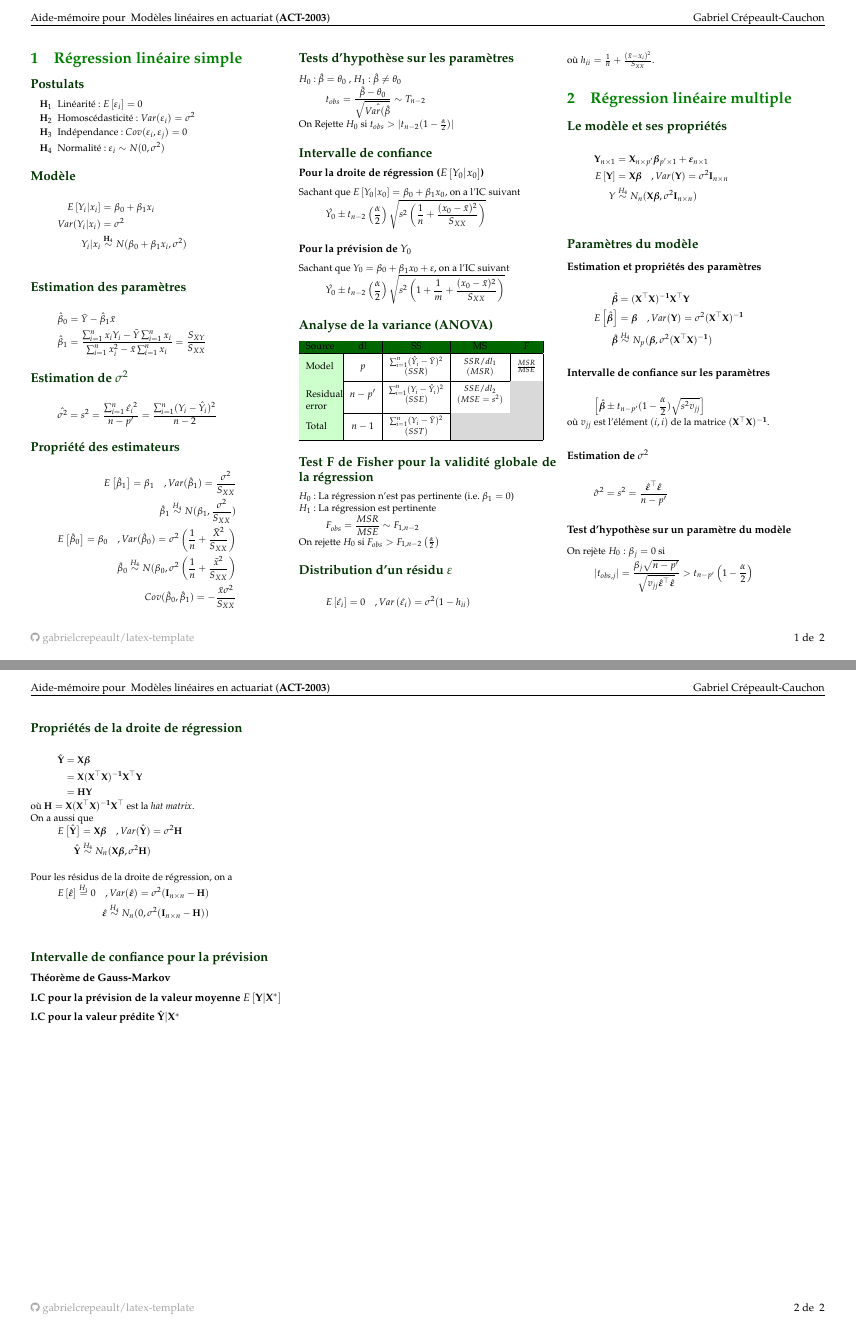
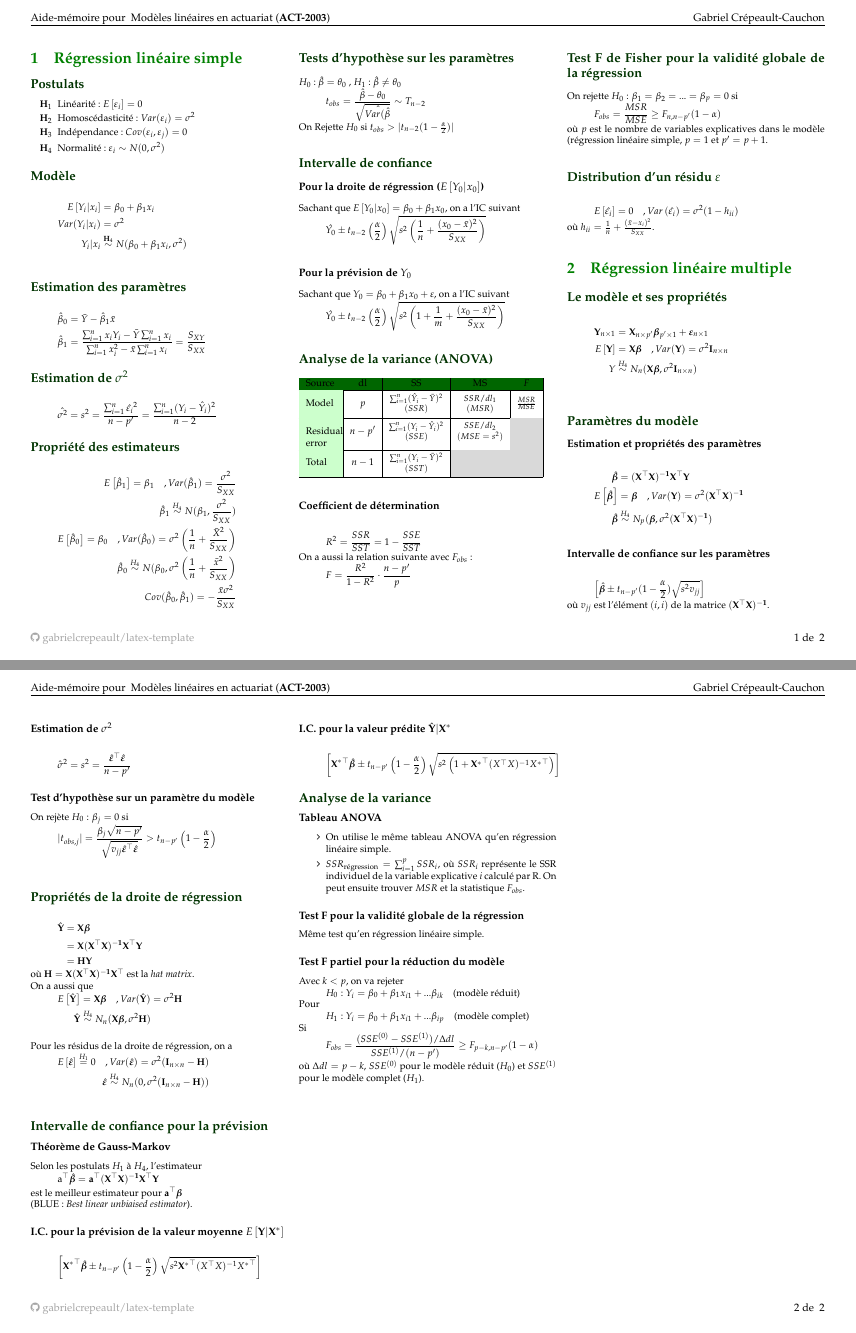
Before and after one commit to gabrielcrepeault/latex-template, a LaTeX document (cheatsht-ACT2003/cheatsht-ACT2003.tex): pages 1 and 2 of 2, joined at a grey line. Compiled offline with pdfLaTeX.

Commit message:
ajout chap.3

```diff
--- a/cheatsht-ACT2003/cheatsht-ACT2003.tex
+++ b/cheatsht-ACT2003/cheatsht-ACT2003.tex
@@ -79,15 +79,22 @@ Residual error & n - p' & \thead{\sum_{i=1}^{n} (Y_i - \hat{Y}_i)^2 \\ (SSE)} &
 Total & n - 1 & \thead{\sum_{i=1}^{n} (Y_i - \bar{Y})^2 \\ (SST)} & \cellcolor{gray!30!white} & \cellcolor{gray!30!white} \\\hline
 \end{tabular}
 
+\subsubsection*{Coefficient de détermination}
+\begin{align*}
+R^2 = \frac{SSR}{SST} = 1 - \frac{SSE}{SST}
+\end{align*}
+On a aussi la relation suivante avec $F_{obs}$ :
+\begin{align*}
+F = \frac{R^2}{1 - R^2} \cdot \frac{n-p'}{p}
+\end{align*}
 
 \subsection*{Test F de Fisher pour la validité globale de la régression}
-$H_0$ : La régression n'est pas pertinente (i.e. $\beta_1 = 0$)
+On rejette $H_0 : \beta_1 =  \beta_2 = ... =  \beta_p = 0$ si
+\begin{align*}
+F_{obs} = \frac{MSR}{MSE} \geq F_{n, n-p'}(1 - \alpha)
+\end{align*}
+où $p$ est le nombre de variables explicatives dans le modèle (régression linéaire simple, $p=1$ et $p' = p+1$.
 
-$H_1$ : La régression est pertinente
-\begin{align*}
-F_{obs} = \frac{MSR}{MSE} \sim F_{1, n-2}
-\end{align*}
-On rejette $H_0$ si $F_{obs} > F_{1, n-2}\left( \frac{\alpha}{2} \right)$
 
 
 \subsection*{Distribution d'un résidu $\varepsilon$}
@@ -154,14 +161,51 @@ Pour les résidus de la droite de régression, on a
 
 \subsection*{Intervalle de confiance pour la prévision}
 \subsubsection*{Théorème de Gauss-Markov}
+Selon les postulats $H_1$ à $H_4$, l'estimateur
+\begin{align*}
+\mathrm{a^\top} \hat{\bm{\beta}} = \matr{a^\top (X^\top X)^{-1} X^\top Y}
+\end{align*}
+est le meilleur estimateur pour $\matr{a^\top} \bm{\beta}$
+
+(BLUE : \textit{Best linear unbiaised estimator}).
+
+\subsubsection*{I.C. pour la prévision de la valeur moyenne $\esp{\matr{Y} | \matr{X^*}}$}
+\begin{align*}
+\left[ \matr{{X^*}^\top} \hat{\bm{\beta}} \pm t_{n-p'}\left(1 - \frac{\alpha}{2} \right) \sqrt{s^2 \matr{{X^*}^\top} (X^\top X)^{-1}{X^*}^\top} \right]
+\end{align*}
+
+\subsubsection*{I.C. pour la valeur prédite $\hat{\matr{Y}}|\matr{X^*}$}
+\begin{align*}
+\left[ \matr{{X^*}^\top} \hat{\bm{\beta}} \pm t_{n-p'}\left(1 - \frac{\alpha}{2} \right) \sqrt{s^2\left( 1 +  \matr{{X^*}^\top} (X^\top X)^{-1}{X^*}^\top\right)} \right]
+\end{align*}
 
 
+\subsection*{Analyse de la variance}
+\subsubsection*{Tableau ANOVA}
+\begin{itemize}
+\item On utilise le même tableau ANOVA qu'en régression linéaire simple.
+\item $SSR_{\text{régression}} = \sum_{i=1}^{p} SSR_i $, où $SSR_i$ représente le SSR individuel de la variable explicative $i$ calculé par R. On peut ensuite trouver $MSR$ et la statistique $F_{obs}$.
+\end{itemize}
+
+\subsubsection*{Test F pour la validité globale de la régression}
+Même test qu'en régression linéaire simple.
 
 
-\subsubsection*{I.C pour la prévision de la valeur moyenne $\esp{\matr{Y} | \matr{X^*}}$}
+\subsubsection*{Test F partiel pour la réduction du modèle}
+Avec $k < p$, on va rejeter
+\begin{align*}
+H_0 : Y_i = \beta_0 + \beta_1 x_{i1} + ... \beta_{ik} \quad \text{(modèle réduit)}
+\end{align*}
+Pour
+\begin{align*}
+H_1 : Y_i = \beta_0 + \beta_1 x_{i1} + ... \beta_{ip} \quad \text{(modèle complet)}
+\end{align*}
+Si
+\begin{align*}
+F_{obs} = \frac{(SSE^{(0)} - SSE^{(1)}) / \Delta dl}{SSE^{(1)} / (n-p')} \geq F_{p-k, n-p'}(1- \alpha)
+\end{align*}
+où $\Delta dl = p - k$, $SSE^{(0)}$ pour le modèle réduit ($H_0$) et $SSE^{(1)}$ pour le modèle complet ($H_1$).
 
-
-\subsubsection*{I.C pour la valeur prédite $\hat{\matr{Y}}|\matr{X^*}$}
 
 
 
```
Also changed, not shown: cheatsht-ACT2003/cheatsht-ACT2003.pdf.
